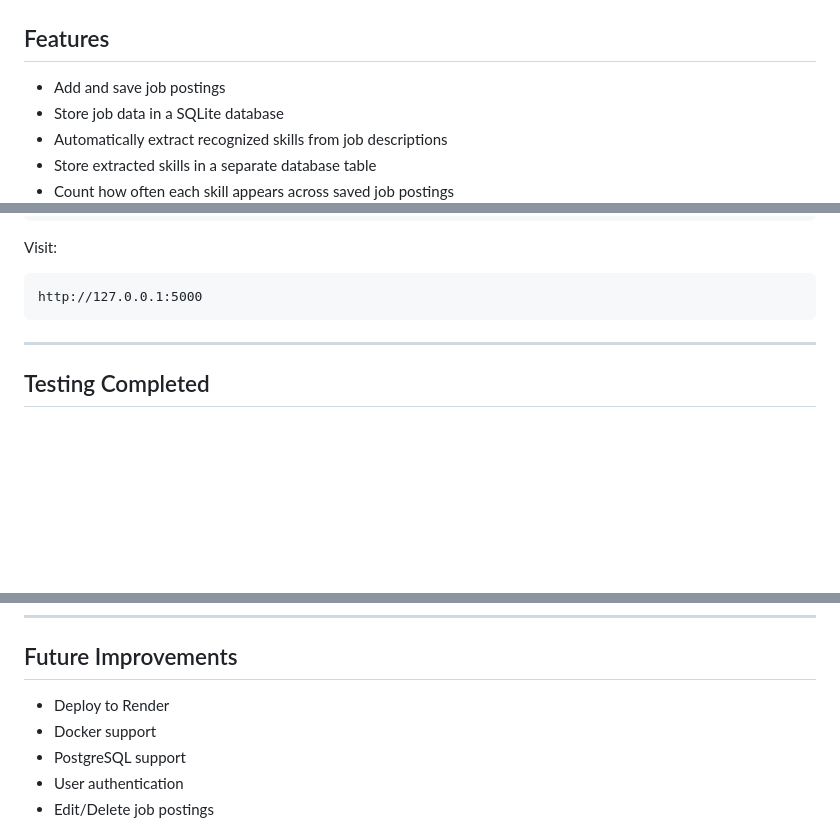
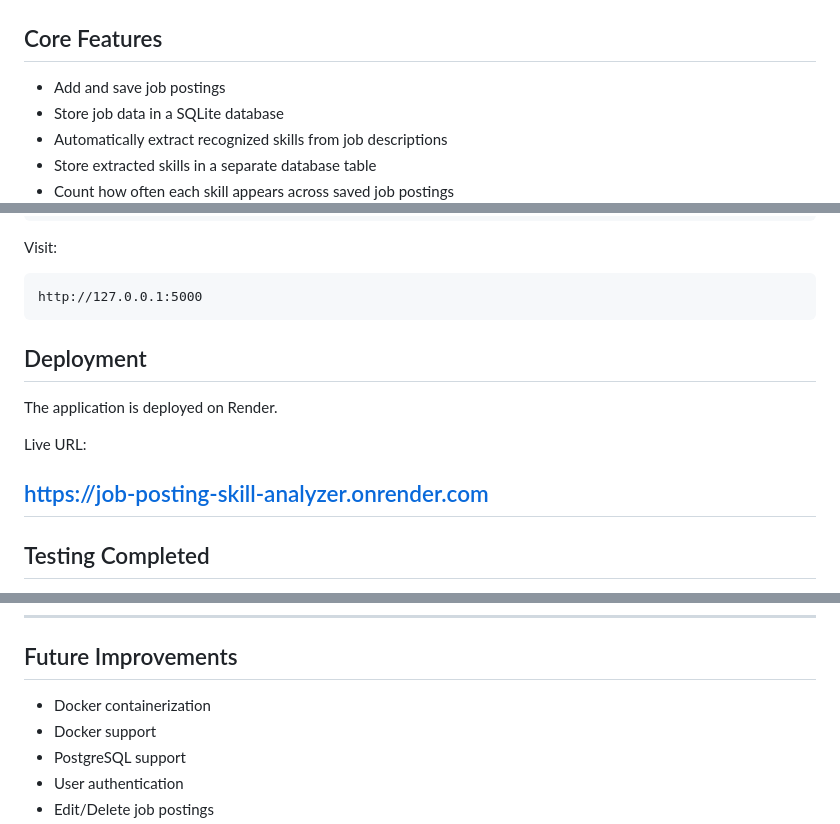
Before and after one commit to zajjhay19/job-posting-skill-analyzer, a Markdown page: README.md, 3 parts joined by grey strips. Rendered like a GitHub page; blank space fills up the shorter version.

````diff
--- a/README.md
+++ b/README.md
@@ -68,7 +109,7 @@ This project is feature-complete as a portfolio application and demonstrates bac
 ![Analysis 3](screenshots/resume-analysis/DarkmodeResumeAnalysis3.png)
 
 
-## Features
+## Core Features
 
 - Add and save job postings
 - Store job data in a SQLite database
@@ -347,7 +388,13 @@ Visit:
 ```
 http://127.0.0.1:5000
 ```
+## Deployment
 
+The application is deployed on Render.
+
+Live URL:
+
+https://job-posting-skill-analyzer.onrender.com
 ---
 
 ## Testing Completed
@@ -407,7 +454,7 @@ This project strengthened my understanding of:
 
 ## Future Improvements
 
-- Deploy to Render
+- Docker containerization
 - Docker support
 - PostgreSQL support
 - User authentication
````
Also changed, not shown: other parts of README.md (+42 -1 lines).
